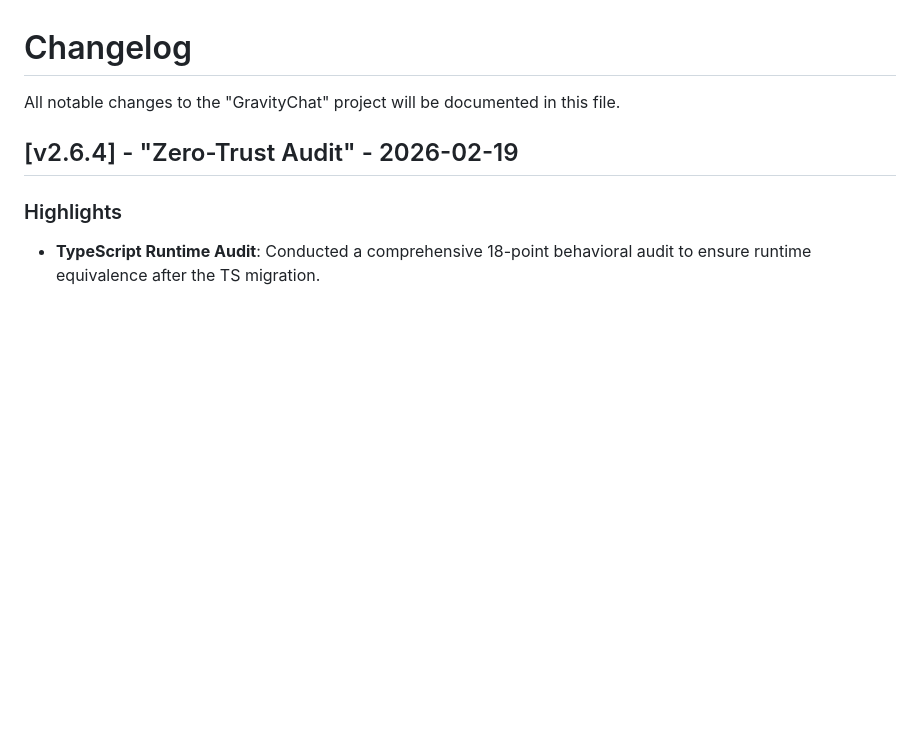
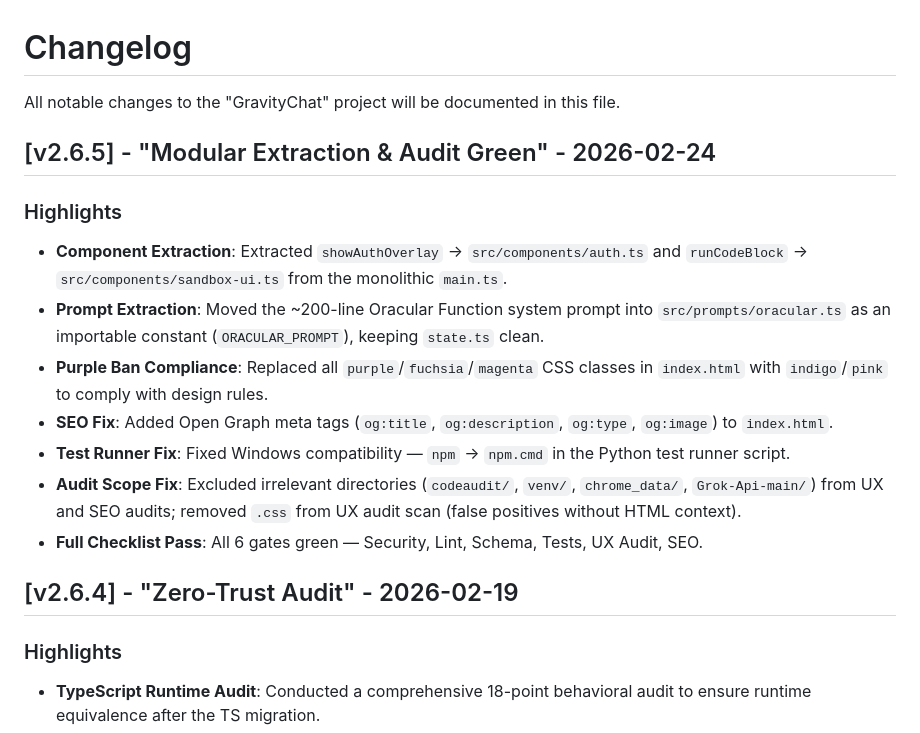
Before and after one commit to coreyshearwater/puter-app, a Markdown page: CHANGELOG.md, the part around the change. GitHub-like rendering; blank space fills up the shorter version.

Commit message:
Add v2.6.5 changelog entry

```diff
--- a/CHANGELOG.md
+++ b/CHANGELOG.md
@@ -1,6 +1,18 @@
 # Changelog
 
 All notable changes to the "GravityChat" project will be documented in this file.
+
+## [v2.6.5] - "Modular Extraction & Audit Green" - 2026-02-24
+
+### Highlights
+
+- **Component Extraction**: Extracted `showAuthOverlay` → `src/components/auth.ts` and `runCodeBlock` → `src/components/sandbox-ui.ts` from the monolithic `main.ts`.
+- **Prompt Extraction**: Moved the ~200-line Oracular Function system prompt into `src/prompts/oracular.ts` as an importable constant (`ORACULAR_PROMPT`), keeping `state.ts` clean.
+- **Purple Ban Compliance**: Replaced all `purple`/`fuchsia`/`magenta` CSS classes in `index.html` with `indigo`/`pink` to comply with design rules.
+- **SEO Fix**: Added Open Graph meta tags (`og:title`, `og:description`, `og:type`, `og:image`) to `index.html`.
+- **Test Runner Fix**: Fixed Windows compatibility — `npm` → `npm.cmd` in the Python test runner script.
+- **Audit Scope Fix**: Excluded irrelevant directories (`codeaudit/`, `venv/`, `chrome_data/`, `Grok-Api-main/`) from UX and SEO audits; removed `.css` from UX audit scan (false positives without HTML context).
+- **Full Checklist Pass**: All 6 gates green — Security, Lint, Schema, Tests, UX Audit, SEO.
 
 ## [v2.6.4] - "Zero-Trust Audit" - 2026-02-19
 
```
